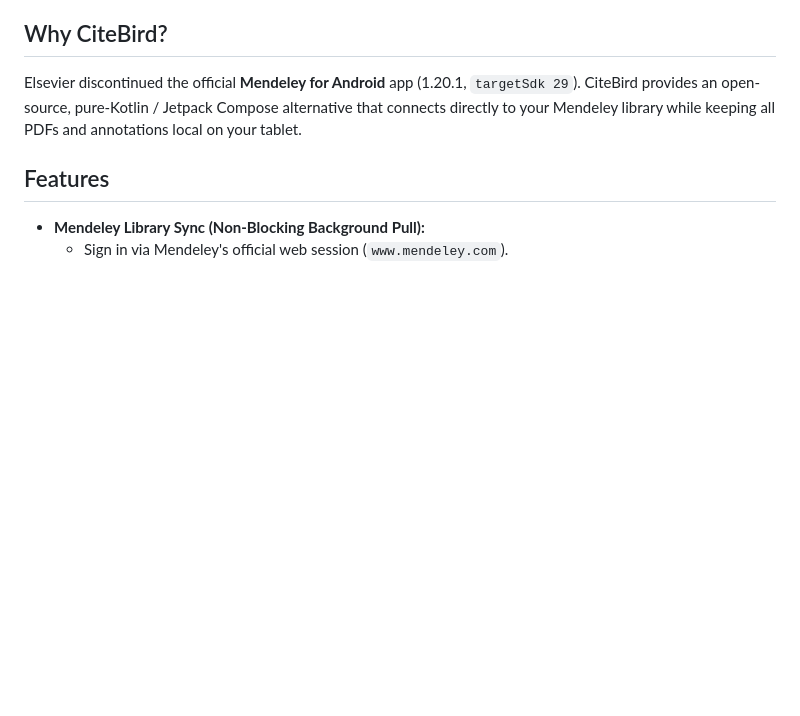
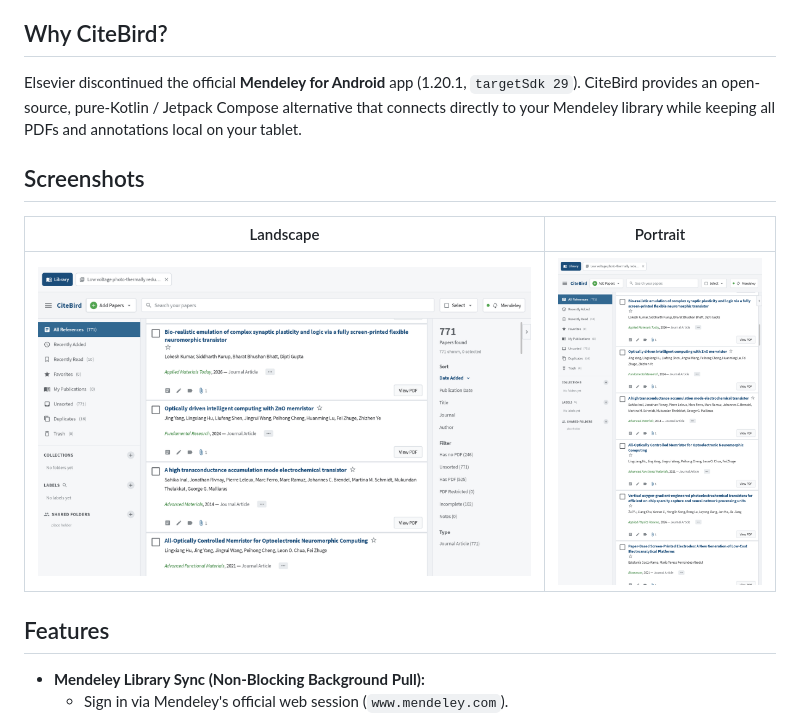
Before and after one commit to physicistlk/citebird-mendeley-android, a Markdown page: README.md, the part around the change. Drawn GitHub-style; pictures changed too: docs/screenshot-landscape.png (added), docs/screenshot-portrait.png (added); blank space fills up the shorter version.

Commit message:
Add portrait and landscape tablet screenshots to README

```diff
--- a/README.md
+++ b/README.md
@@ -7,6 +7,12 @@ Designed for Android 16+ tablets (Paperpile-inspired 3-column workspace + Mendel
 ## Why CiteBird?
 
 Elsevier discontinued the official **Mendeley for Android** app (1.20.1, `targetSdk 29`). CiteBird provides an open-source, pure-Kotlin / Jetpack Compose alternative that connects directly to your Mendeley library while keeping all PDFs and annotations local on your tablet.
+
+## Screenshots
+
+| Landscape | Portrait |
+| --- | --- |
+| ![CiteBird Landscape](docs/screenshot-landscape.png) | ![CiteBird Portrait](docs/screenshot-portrait.png) |
 
 ## Features
 
```
